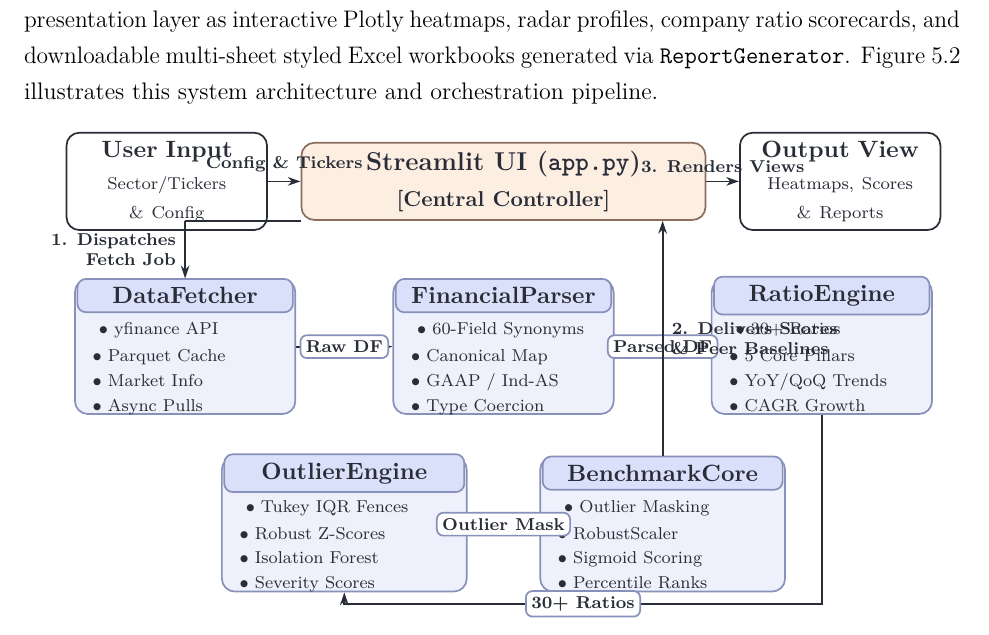
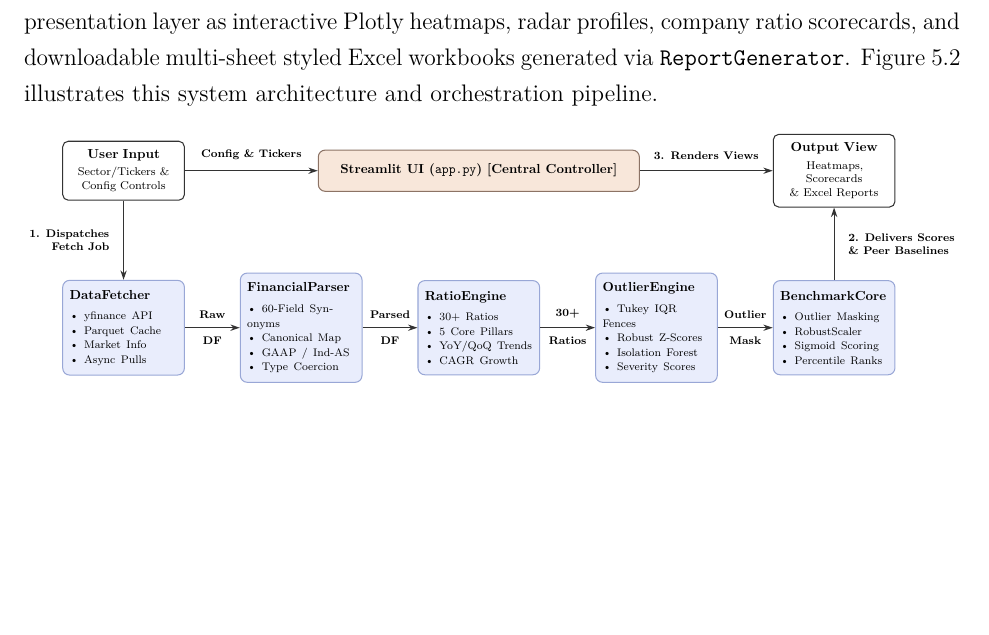
Before and after one commit to hi1r0/finmetrics-PU, a LaTeX thesis (Report/main.tex, which reads Report/chapters/implementation.tex): part of page 29 of 38, cut so that both start at the same text, the shorter picture padded with empty space. Compiled offline with pdfLaTeX.

Commit message:
feat(report): integrate user-provided Figure 5.2 snippet with uniform pipeboxes and split flow labels

```diff
--- a/Report/chapters/implementation.tex
+++ b/Report/chapters/implementation.tex
@@ -117,150 +117,121 @@ The platform's analytical capabilities are integrated through an end-to-end orch
 
 Following completion of the analytical pipeline, the evaluated outputs are published to the presentation layer as interactive Plotly heatmaps, radar profiles, company ratio scorecards, and downloadable multi-sheet styled Excel workbooks generated via \texttt{ReportGenerator}. Figure~\ref{fig:seq_diagram} illustrates this system architecture and orchestration pipeline.
 
-\definecolor{peachbg}{RGB}{253, 238, 226}
-\definecolor{peachborder}{RGB}{140, 110, 95}
-\definecolor{lavenderbg}{RGB}{238, 240, 252}
-\definecolor{lavenderborder}{RGB}{135, 145, 185}
-\definecolor{lavenderhead}{RGB}{218, 224, 250}
-\definecolor{boxborder}{RGB}{40, 45, 55}
-\definecolor{darktext}{RGB}{40, 45, 55}
+% Custom colors matching the diagram
+\definecolor{uifill}{HTML}{F8E7DA}
+\definecolor{uiborder}{HTML}{8C7365}
+\definecolor{pipefill}{HTML}{E9EDFC}
+\definecolor{pipeborder}{HTML}{99A7D6}
+\definecolor{linegray}{HTML}{333333}
+
+% Helper macro for uniform bottom pipeline cards (4 single-line bullets each)
+\providecommand{\pipebox}[5]{%
+  {\fontsize{9.5}{11}\selectfont\textbf{#1}}\par\vspace{4.5pt}%
+  {\fontsize{8}{10.5}\selectfont
+    \textbullet~#2\par
+    \textbullet~#3\par
+    \textbullet~#4\par
+    \textbullet~#5\par
+  }%
+}
 
 \begin{figure}[htbp]
 \centering
-    \resizebox{0.96\textwidth}{!}{%
+\resizebox{\textwidth}{!}{%
 \begin{tikzpicture}[
-        >={Stealth[length=6pt, width=4pt]},
-        % Central Orchestrator Style
-        orchestrator/.style={
-            draw=peachborder, fill=peachbg, text=darktext, font=\bfseries, thick,
-            rounded corners=6pt, minimum width=6.6cm, minimum height=1.1cm, align=center
+    font=\rmfamily,
+    topbox/.style={
+        rectangle,
+        rounded corners=4pt,
+        draw=linegray,
+        line width=0.75pt,
+        fill=white,
+        align=center,
+        text width=2.75cm,
+        minimum height=1.35cm,
+        inner xsep=5pt,
+        inner ysep=6pt,
+        font=\fontsize{8.2}{10}\selectfont
     },
-        % Perimeter Input/Output Component Style
-        io_box/.style={
-            draw=boxborder, fill=white, rounded corners=6pt, thick, text=darktext,
-            minimum width=3.2cm, minimum height=1.1cm, text width=3.0cm, align=center, font=\small
+    uibox/.style={
+        rectangle,
+        rounded corners=5pt,
+        draw=uiborder,
+        line width=0.75pt,
+        fill=uifill,
+        align=center,
+        minimum height=1.05cm,
+        inner xsep=16pt,
+        inner ysep=9pt,
+        font=\fontsize{9.5}{11}\selectfont
     },
-        % Sub-Engine Card Container Style
-        engine/.style={
-            draw=lavenderborder, fill=lavenderbg, text=darktext, rounded corners=6pt, thick,
-            minimum height=2.2cm, align=center, inner sep=0pt
+    pipe/.style={
+        rectangle,
+        rounded corners=5pt,
+        draw=pipeborder,
+        line width=0.75pt,
+        fill=pipefill,
+        align=left,
+        text width=2.75cm,
+        minimum height=2.40cm,
+        inner xsep=5pt,
+        inner ysep=7pt
     },
-        % Card Header Banner Style
-        card_header/.style={
-            draw=lavenderborder, fill=lavenderhead, text=darktext, rounded corners=4pt, thick,
-            font=\bfseries\small, align=center, minimum height=0.52cm
+    flowtop/.style={
+        above=2.5pt,
+        align=center,
+        font=\fontsize{8}{9.5}\selectfont\bfseries,
+        text=black
     },
-        % Intermediate Data Tag Style
-        tag/.style={
-            fill=white, draw=lavenderborder, rounded corners=3pt, inner sep=2.5pt, font=\scriptsize\bfseries, text=darktext
+    flowbot/.style={
+        below=2.5pt,
+        align=center,
+        font=\fontsize{8}{9.5}\selectfont\bfseries,
+        text=black
+    },
+    toplbl/.style={
+        above=3.5pt,
+        align=center,
+        font=\fontsize{8}{9.5}\selectfont\bfseries,
+        text=black
+    },
+    vertlbl/.style={
+        midway,
+        font=\fontsize{8}{9.5}\selectfont\bfseries,
+        text=black
+    },
+    arr/.style={
+        -{Stealth[length=2.4mm, width=1.6mm]},
+        draw=linegray,
+        line width=0.8pt
     }
 ]
 
-        % =========================================================================
-        % 1. ARCHITECTURE LAYERS & NODES (3-TIER SPACIOUS LAYOUT)
-        % =========================================================================
+% --- Bottom Row: 5 Uniform Pipeline Modules ---
+\node[pipe] (df) {\pipebox{DataFetcher}{yfinance API}{Parquet Cache}{Market Info}{Async Pulls}};
+\node[pipe, right=1.40cm of df] (fp) {\pipebox{FinancialParser}{60-Field Synonyms}{Canonical Map}{GAAP / Ind-AS}{Type Coercion}};
+\node[pipe, right=1.40cm of fp] (re) {\pipebox{RatioEngine}{30+ Ratios}{5 Core Pillars}{YoY/QoQ Trends}{CAGR Growth}};
+\node[pipe, right=1.40cm of re] (oe) {\pipebox{OutlierEngine}{Tukey IQR Fences}{Robust Z-Scores}{Isolation Forest}{Severity Scores}};
+\node[pipe, right=1.40cm of oe] (bc) {\pipebox{BenchmarkCore}{Outlier Masking}{RobustScaler}{Sigmoid Scoring}{Percentile Ranks}};
 
-        % Tier 1: Controller & Perimeter I/O (Top, y=3.2)
-        \node[orchestrator] (app) at (0.0, 3.2) {Streamlit UI (\texttt{app.py})\\[2pt]\footnotesize\textbf{[Central Controller]}};
-        \node[io_box] (user) at (-5.5, 3.2) {\textbf{User Input}\\[1pt]\scriptsize Sector/Tickers \& Config};
-        \node[io_box] (output) at (5.5, 3.2) {\textbf{Output View}\\[1pt]\scriptsize Heatmaps, Scores \& Reports};
+% --- Top Row: Controller & Views ---
+\node[uibox, above=2.25cm of re.north] (ui) {\textbf{Streamlit UI (}\texttt{app.py}\textbf{) [Central Controller]}};
+\node[topbox] (input) at (df.center |- ui.center) {{\fontsize{9.5}{11}\selectfont\textbf{User Input}}\\[2.5pt]Sector/Tickers \&\\Config Controls};
+\node[topbox] (output) at (bc.center |- ui.center) {{\fontsize{9.5}{11}\selectfont\textbf{Output View}}\\[2.5pt]Heatmaps,\\Scorecards\\\& Excel Reports};
 
-        % Tier 2: Ingestion & Feature Kernel (Middle, y=0.5)
-        \node[engine, minimum width=3.6cm] (fetcher) at (-5.2, 0.5) {};
-        \node[card_header, minimum width=3.52cm] (fetcher_hdr) at ($(fetcher.north) - (0, 0.28cm)$) {DataFetcher};
-        \node[anchor=north, text width=3.3cm, font=\scriptsize, text=darktext] at ($(fetcher.north) - (0, 0.58cm)$) {
-            \raggedright
-            \vspace{1pt}
-            \hspace{4pt}$\bullet$ yfinance API\\[2pt]
-            \hspace{4pt}$\bullet$ Parquet Cache\\[2pt]
-            \hspace{4pt}$\bullet$ Market Info\\[2pt]
-            \hspace{4pt}$\bullet$ Async Pulls
-        };
+% --- Top Horizontal Arrows ---
+\draw[arr] (input.east) -- node[toplbl] {Config \& Tickers} (ui.west);
+\draw[arr] (ui.east) -- node[toplbl] {3. Renders Views} (output.west);
 
-        \node[engine, minimum width=3.6cm] (parser) at (0.0, 0.5) {};
-        \node[card_header, minimum width=3.52cm] (parser_hdr) at ($(parser.north) - (0, 0.28cm)$) {FinancialParser};
-        \node[anchor=north, text width=3.3cm, font=\scriptsize, text=darktext] at ($(parser.north) - (0, 0.58cm)$) {
-            \raggedright
-            \vspace{1pt}
-            \hspace{4pt}$\bullet$ 60-Field Synonyms\\[2pt]
-            \hspace{4pt}$\bullet$ Canonical Map\\[2pt]
-            \hspace{4pt}$\bullet$ GAAP / Ind-AS\\[2pt]
-            \hspace{4pt}$\bullet$ Type Coercion
-        };
+% --- Box-to-Box Vertical Orchestration Arrows ---
+\draw[arr] (input.south) -- node[vertlbl, left=6pt, align=right] {1. Dispatches\\Fetch Job} (df.north);
+\draw[arr] (bc.north) -- node[vertlbl, right=6pt, align=left] {2. Delivers Scores\\\& Peer Baselines} (output.south);
 
-        \node[engine, minimum width=3.6cm] (ratio) at (5.2, 0.5) {};
-        \node[card_header, minimum width=3.52cm] (ratio_hdr) at ($(ratio.north) - (0, 0.28cm)$) {RatioEngine};
-        \node[anchor=north, text width=3.3cm, font=\scriptsize, text=darktext] at ($(ratio.north) - (0, 0.58cm)$) {
-            \raggedright
-            \vspace{1pt}
-            \hspace{4pt}$\bullet$ 30+ Ratios\\[2pt]
-            \hspace{4pt}$\bullet$ 5 Core Pillars\\[2pt]
-            \hspace{4pt}$\bullet$ YoY/QoQ Trends\\[2pt]
-            \hspace{4pt}$\bullet$ CAGR Growth
-        };
-
-        % Tier 3: Anomaly & Benchmarking Kernel (Bottom, y=-2.4)
-        \node[engine, minimum width=4.0cm] (outlier) at (-2.6, -2.4) {};
-        \node[card_header, minimum width=3.92cm] (outlier_hdr) at ($(outlier.north) - (0, 0.28cm)$) {OutlierEngine};
-        \node[anchor=north, text width=3.7cm, font=\scriptsize, text=darktext] at ($(outlier.north) - (0, 0.58cm)$) {
-            \raggedright
-            \vspace{1pt}
-            \hspace{4pt}$\bullet$ Tukey IQR Fences\\[2pt]
-            \hspace{4pt}$\bullet$ Robust Z-Scores\\[2pt]
-            \hspace{4pt}$\bullet$ Isolation Forest\\[2pt]
-            \hspace{4pt}$\bullet$ Severity Scores
-        };
-
-        \node[engine, minimum width=4.0cm] (core) at (2.6, -2.4) {};
-        \node[card_header, minimum width=3.92cm] (core_hdr) at ($(core.north) - (0, 0.28cm)$) {BenchmarkCore};
-        \node[anchor=north, text width=3.7cm, font=\scriptsize, text=darktext] at ($(core.north) - (0, 0.58cm)$) {
-            \raggedright
-            \vspace{1pt}
-            \hspace{4pt}$\bullet$ Outlier Masking\\[2pt]
-            \hspace{4pt}$\bullet$ RobustScaler\\[2pt]
-            \hspace{4pt}$\bullet$ Sigmoid Scoring\\[2pt]
-            \hspace{4pt}$\bullet$ Percentile Ranks
-        };
-
-        % =========================================================================
-        % 2. ORCHESTRATION PIPELINE FLOWS (NON-CROSSING CONNECTORS)
-        % =========================================================================
-
-        % User to Central Controller
-        \draw[->, thick, draw=boxborder] (user.east) --
-            node[above, font=\scriptsize\bfseries, text=darktext] {Config \& Tickers}
-            (app.west);
-
-        % Dispatch Trigger from App to DataFetcher
-        \draw[thick, draw=boxborder] (app.west |- app.south) -- ($(app.south -| fetcher.north)$);
-        \draw[->, thick, draw=boxborder] ($(app.south -| fetcher.north)$) --
-            node[left, font=\scriptsize\bfseries, text=darktext, align=right] {1. Dispatches\\Fetch Job}
-            (fetcher.north);
-
-        % Sequential Pipeline Connections with Centered Badges
-        \draw[->, thick, draw=boxborder] (fetcher.east) --
-            node[midway, tag] {Raw DF} (parser.west);
-
-        \draw[->, thick, draw=boxborder] (parser.east) --
-            node[midway, tag] {Parsed DF} (ratio.west);
-
-        % Tier 2 to Tier 3 Flow via clean orthogonal path below Tier 3
-        \draw[->, thick, draw=boxborder] (ratio.south) -- (5.2, -3.7) --
-            node[midway, tag] {30+ Ratios}
-            (-2.6, -3.7) -- (outlier.south);
-
-        \draw[->, thick, draw=boxborder] (outlier.east) --
-            node[midway, tag] {Outlier Mask} (core.west);
-
-        % Return Results from BenchmarkCore to App
-        \draw[->, thick, draw=boxborder] (core.north) --
-            node[right, font=\scriptsize\bfseries, text=darktext, align=left] {2. Delivers Scores\\\& Peer Baselines}
-            (app.south -| core.north);
-
-        % Render Output Views from App
-        \draw[->, thick, draw=boxborder] (app.east) --
-            node[above, font=\scriptsize\bfseries, text=darktext] {3. Renders Views}
-            (output.west);
+% --- Bottom Pipeline Horizontal Arrows (Split Top & Bottom Labels) ---
+\draw[arr] (df.east) -- node[flowtop] {Raw} node[flowbot] {DF} (fp.west);
+\draw[arr] (fp.east) -- node[flowtop] {Parsed} node[flowbot] {DF} (re.west);
+\draw[arr] (re.east) -- node[flowtop] {30+} node[flowbot] {Ratios} (oe.west);
+\draw[arr] (oe.east) -- node[flowtop] {Outlier} node[flowbot] {Mask} (bc.west);
 
 \end{tikzpicture}%
 }
```
Also changed, not shown: 1 other file. Lines whose indentation alone changed are shown as unchanged.
